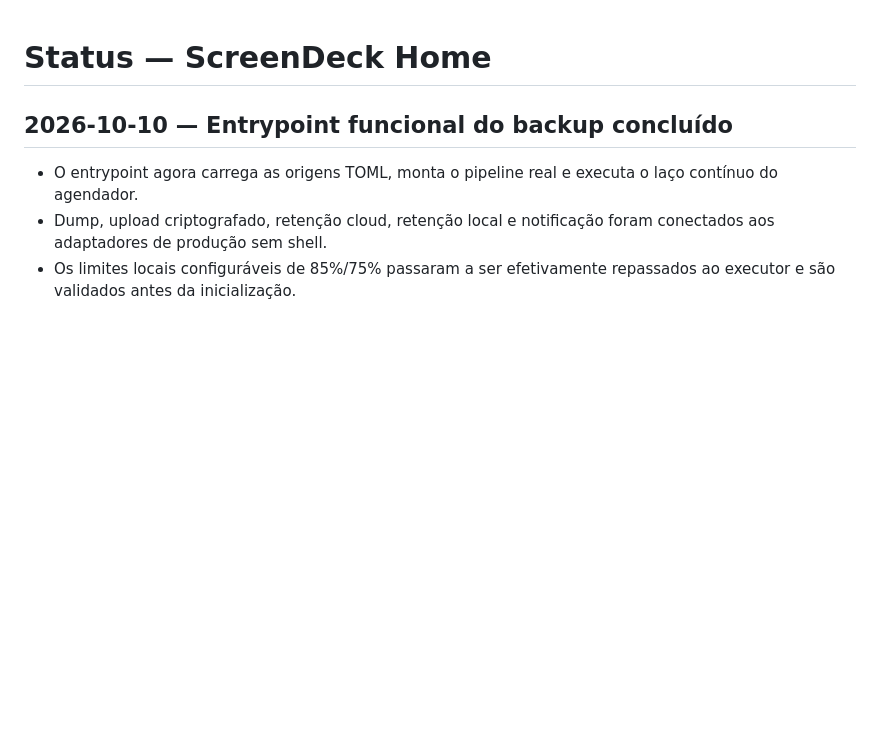
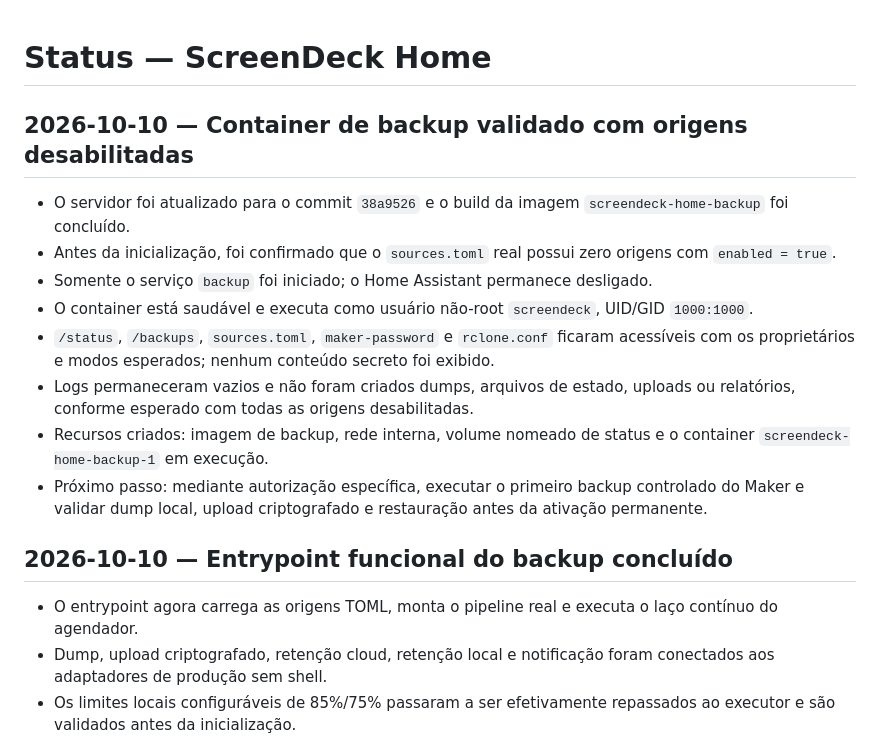
Before and after one commit to Jesaebe/screendesk, a Markdown page: STATUS.md, the part around the change. GitHub-like rendering; blank space fills up the shorter version.

Commit message:
docs: record safe backup container validation

```diff
--- a/STATUS.md
+++ b/STATUS.md
@@ -1,4 +1,15 @@
 # Status — ScreenDeck Home
+
+## 2026-10-10 — Container de backup validado com origens desabilitadas
+
+- O servidor foi atualizado para o commit `38a9526` e o build da imagem `screendeck-home-backup` foi concluído.
+- Antes da inicialização, foi confirmado que o `sources.toml` real possui zero origens com `enabled = true`.
+- Somente o serviço `backup` foi iniciado; o Home Assistant permanece desligado.
+- O container está saudável e executa como usuário não-root `screendeck`, UID/GID `1000:1000`.
+- `/status`, `/backups`, `sources.toml`, `maker-password` e `rclone.conf` ficaram acessíveis com os proprietários e modos esperados; nenhum conteúdo secreto foi exibido.
+- Logs permaneceram vazios e não foram criados dumps, arquivos de estado, uploads ou relatórios, conforme esperado com todas as origens desabilitadas.
+- Recursos criados: imagem de backup, rede interna, volume nomeado de status e o container `screendeck-home-backup-1` em execução.
+- Próximo passo: mediante autorização específica, executar o primeiro backup controlado do Maker e validar dump local, upload criptografado e restauração antes da ativação permanente.
 
 ## 2026-10-10 — Entrypoint funcional do backup concluído
 
```
Also changed, not shown: MEMORY.md (+4 -4 lines).
